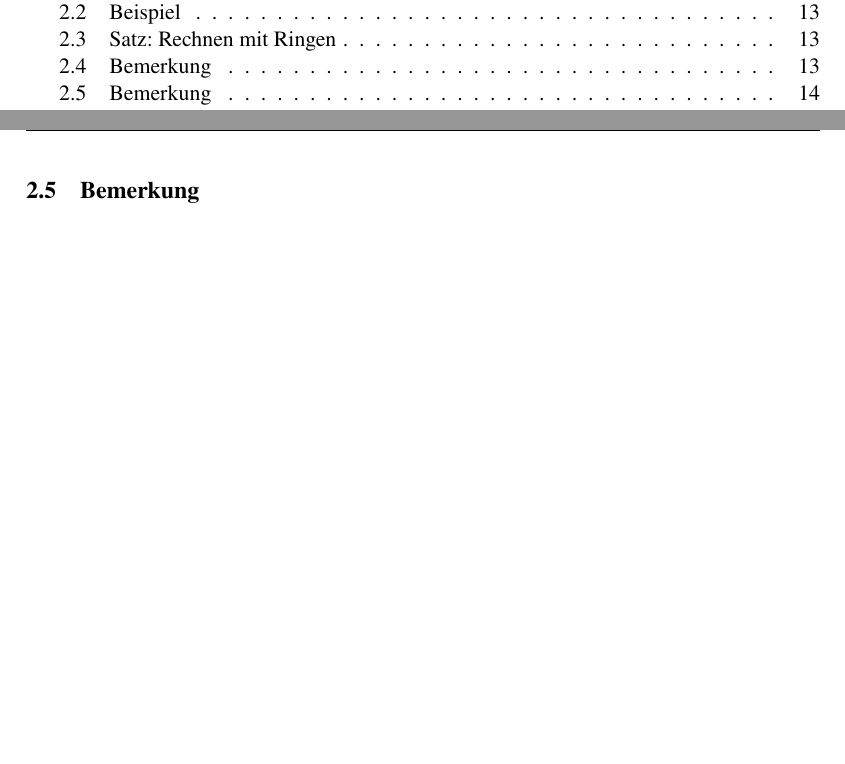
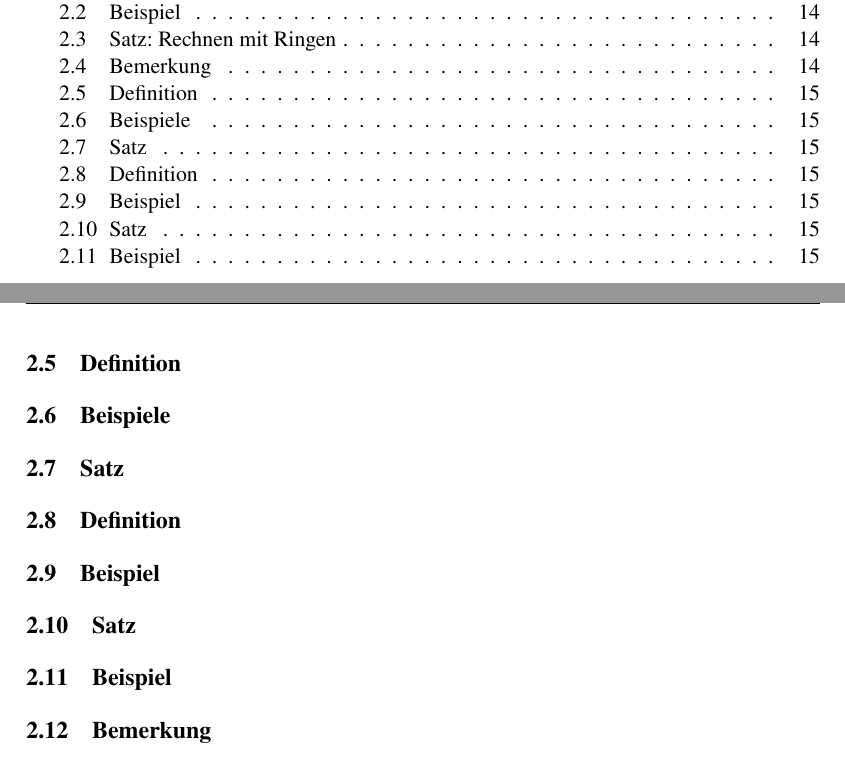
Before and after one commit to freddie-freeloader/Mathematik_3_2014, a LaTeX document (Mathematik_3_2014/mathe3WS1415.tex, which reads Mathematik_3_2014/14-1104-fel.tex): two parts of pages 2 and 15 of 16 before the commit and two parts of pages 2 and 16 of 18 after it, joined at a grey line, cut so that both start at the same text, the shorter picture padded with empty space. Compiled offline with pdfLaTeX.

Commit message:
added titles to not get confused

```diff
--- /dev/null
+++ b/Mathematik_3_2014/14-1104-fel.tex
@@ -0,0 +1,15 @@
+...
+
+\subsection{Definition}
+
+\subsection{Beispiele}
+
+\subsection{Satz}
+
+\subsection{Definition}
+
+\subsection{Beispiel}
+
+\subsection{Satz}
+
+\subsection{Beispiel}
```
Also changed, not shown: Mathematik_3_2014/mathe3WS1415.tex (+1 -0 lines).
